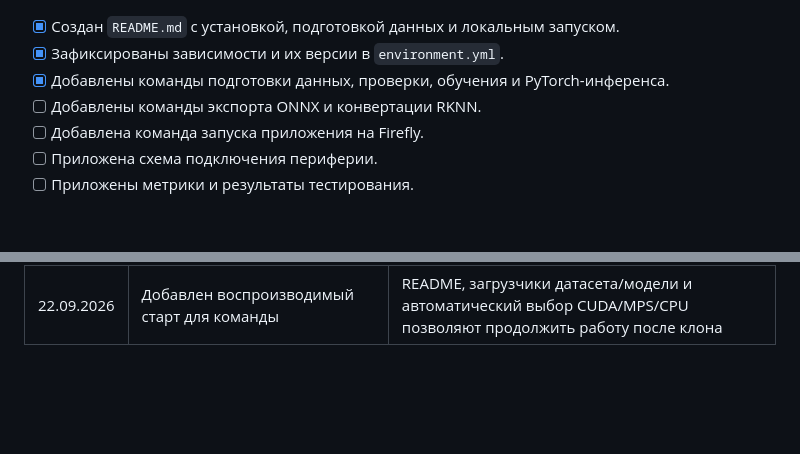
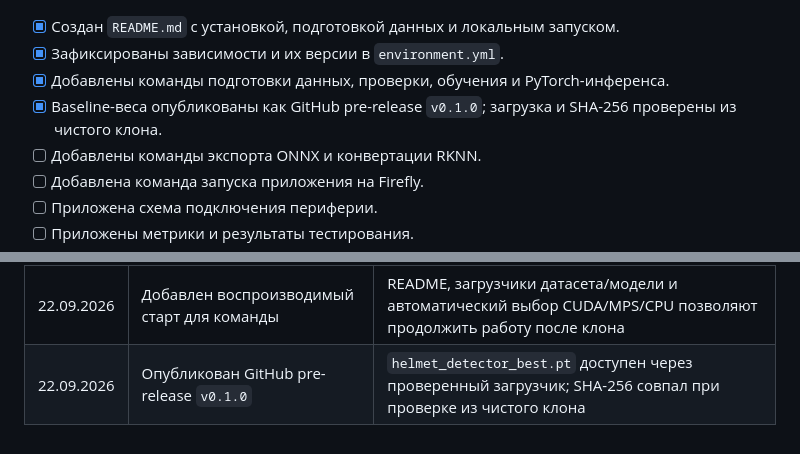
Before and after one commit to EgorLoshmanov/helmet-detection, a Markdown page: PIPELINE.md, 2 parts joined by grey strips. Drawn GitHub-style; blank space fills up the shorter version.

Commit message:
Record baseline release verification

```diff
--- a/PIPELINE.md
+++ b/PIPELINE.md
@@ -399,6 +399,7 @@ FORTNITEBALLS/
 - [x] Создан `README.md` с установкой, подготовкой данных и локальным запуском.
 - [x] Зафиксированы зависимости и их версии в `environment.yml`.
 - [x] Добавлены команды подготовки данных, проверки, обучения и PyTorch-инференса.
+- [x] Baseline-веса опубликованы как GitHub pre-release `v0.1.0`; загрузка и SHA-256 проверены из чистого клона.
 - [ ] Добавлены команды экспорта ONNX и конвертации RKNN.
 - [ ] Добавлена команда запуска приложения на Firefly.
 - [ ] Приложена схема подключения периферии.
@@ -449,3 +450,4 @@ FORTNITEBALLS/
 | 20.09.2026 | Базовая модель проверена на камере Mac | Выявлены ложные определения головы без каски как `helmet` |
 | 22.09.2026 | Экспорт ONNX/RKNN отложен до датасета v2 | Требуются собственные кадры, баланс классов, пустые сцены и сложные отрицательные примеры |
 | 22.09.2026 | Добавлен воспроизводимый старт для команды | README, загрузчики датасета/модели и автоматический выбор CUDA/MPS/CPU позволяют продолжить работу после клона |
+| 22.09.2026 | Опубликован GitHub pre-release `v0.1.0` | `helmet_detector_best.pt` доступен через проверенный загрузчик; SHA-256 совпал при проверке из чистого клона |
```
